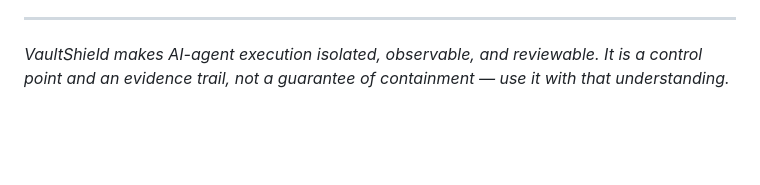
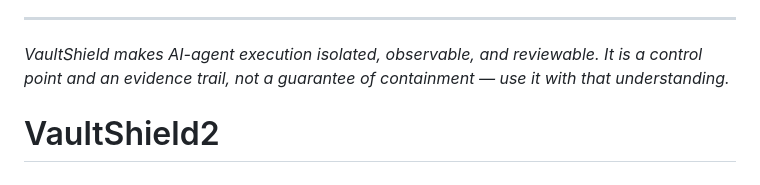
Before and after one commit to Aayush1291/VaultShield, a Markdown page: README.md, the part around the change. Rendered like a GitHub page; blank space fills up the shorter version.

```diff
--- a/README.md
+++ b/README.md
@@ -993,3 +993,4 @@ What was checked while writing this document:
 *VaultShield makes AI-agent execution isolated, observable, and reviewable. It is a
 control point and an evidence trail, not a guarantee of containment — use it with
 that understanding.*
+# VaultShield2
```
